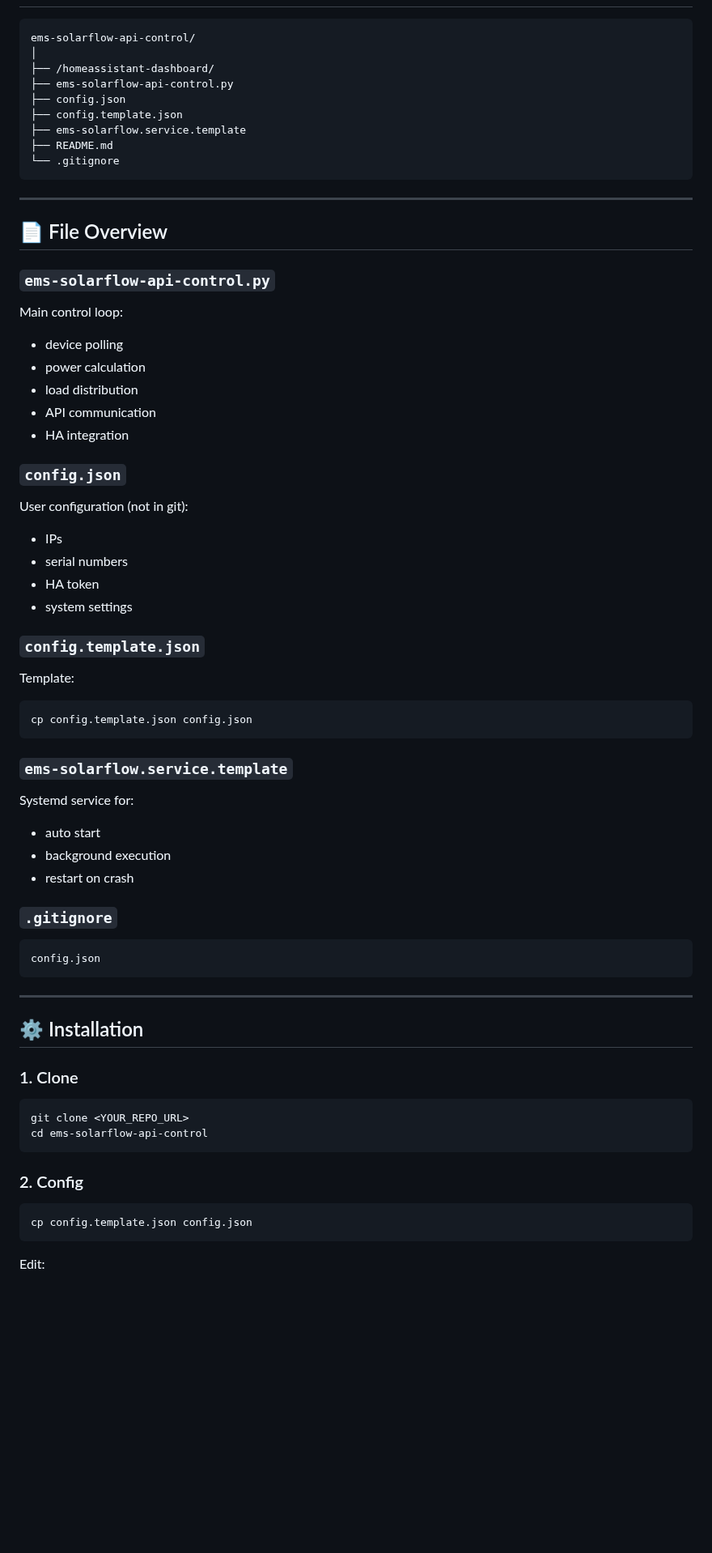
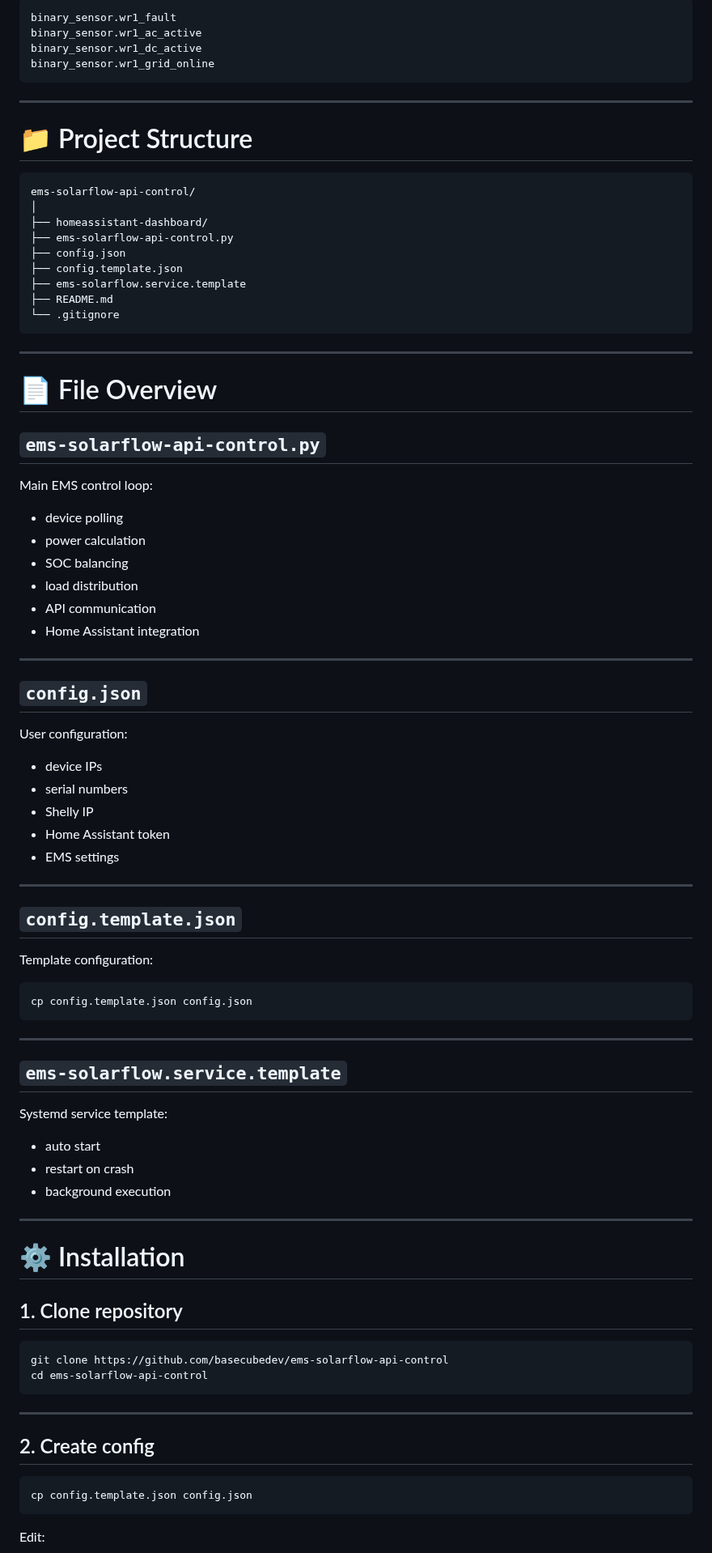
Before and after one commit to basecubedev/ems-solarflow-api-control, a Markdown page: README.md, the part around one of its changes. Shown at 81% size. Drawn GitHub-style; blank space fills up the shorter version.

````diff
--- a/README.md
+++ b/README.md
@@ -280,8 +370,18 @@ sensor.ems_solarflow_wr2_output
+```text
+binary_sensor.wr1_fault
+binary_sensor.wr1_ac_active
+binary_sensor.wr1_dc_active
+binary_sensor.wr1_grid_online
+```
+
+---
+
+# 📁 Project Structure
 
 ```text
 ems-solarflow-api-control/
 │
-├── /homeassistant-dashboard/
+├── homeassistant-dashboard/
 ├── ems-solarflow-api-control.py
 ├── config.json
 ├── config.template.json
@@ -292,61 +392,65 @@ ems-solarflow-api-control/
 
 ---
 
-## 📄 File Overview
+# 📄 File Overview
 
-### `ems-solarflow-api-control.py`
+## `ems-solarflow-api-control.py`
 
-Main control loop:
+Main EMS control loop:
 
-- device polling
-- power calculation
-- load distribution
-- API communication
-- HA integration
+* device polling
+* power calculation
+* SOC balancing
+* load distribution
+* API communication
+* Home Assistant integration
 
-### `config.json`
+---
 
-User configuration (not in git):
+## `config.json`
 
-- IPs
-- serial numbers
-- HA token
-- system settings
+User configuration:
 
-### `config.template.json`
+* device IPs
+* serial numbers
+* Shelly IP
+* Home Assistant token
+* EMS settings
 
-Template:
+---
+
+## `config.template.json`
+
+Template configuration:
 
 ```bash
 cp config.template.json config.json
 ```
 
-### `ems-solarflow.service.template`
+---
 
-Systemd service for:
+## `ems-solarflow.service.template`
 
-- auto start
-- background execution
-- restart on crash
+Systemd service template:
 
-### `.gitignore`
+* auto start
+* restart on crash
+* background execution
 
-```text
-config.json
+---
+
+# ⚙️ Installation
+
+## 1. Clone repository
+
+```bash
+git clone https://github.com/basecubedev/ems-solarflow-api-control
+cd ems-solarflow-api-control
 ```
 
 ---
 
-## ⚙️ Installation
-
-### 1. Clone
-
-```bash
-git clone <YOUR_REPO_URL>
-cd ems-solarflow-api-control
-```
-
-### 2. Config
+## 2. Create config
 
 ```bash
 cp config.template.json config.json
````
Also changed, not shown: other parts of README.md (+303 -193 lines), homeassistant-dashboard/dashboard-preview.jpg, 1 other file.
